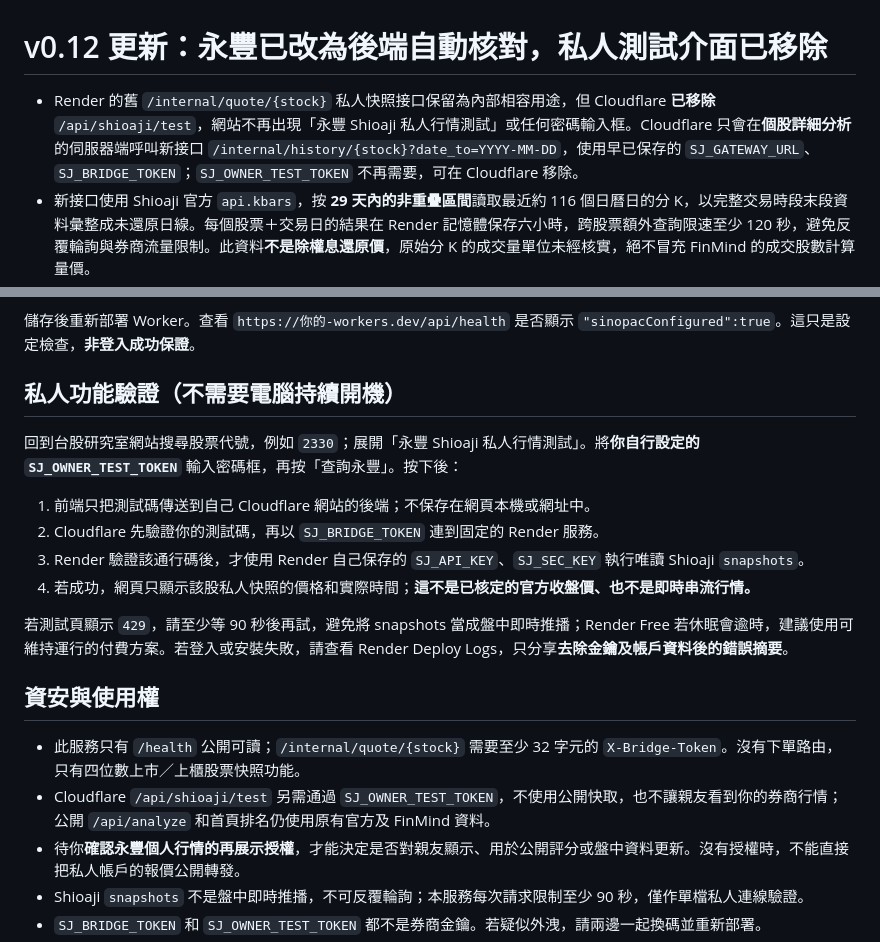
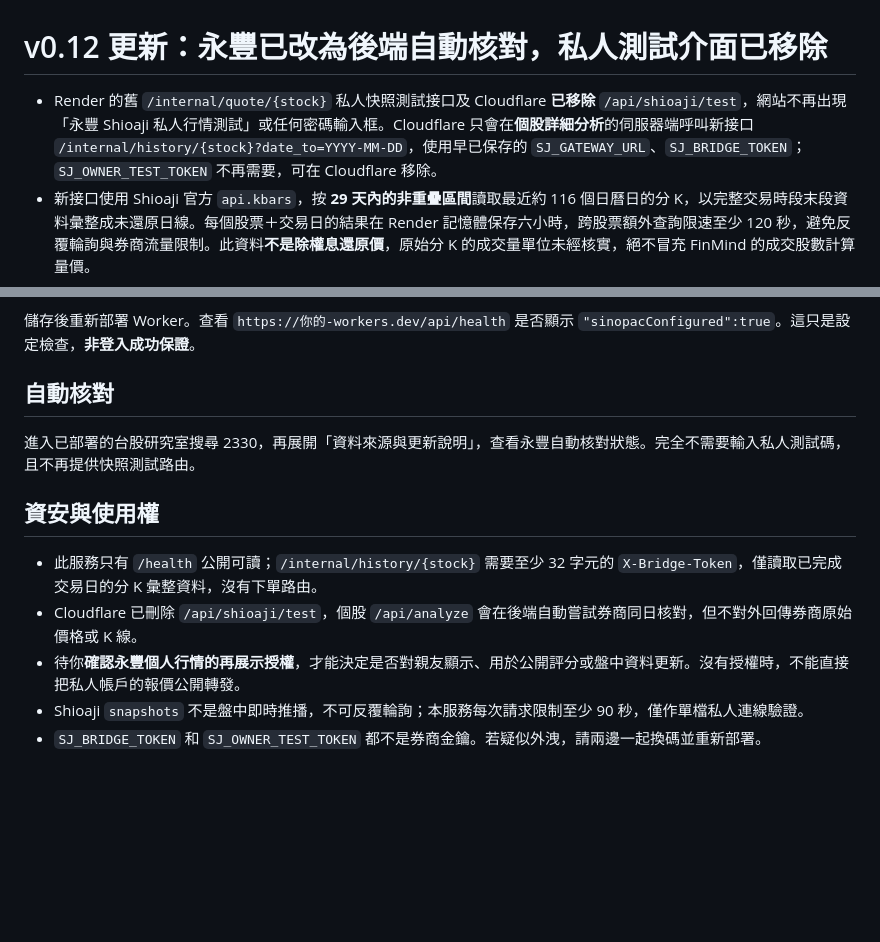
Before and after one commit to redfisharthur-beep/taiwan-stock-analysis, a Markdown page: sinopac_gateway/README.md, 2 parts joined by grey strips. Rendered like a GitHub page; blank space fills up the shorter version.

Commit message:
docs: remove obsolete Shioaji private snapshot test instructions after retiring all test routes

```diff
--- a/sinopac_gateway/README.md
+++ b/sinopac_gateway/README.md
@@ -1,6 +1,6 @@
 # v0.12 更新：永豐已改為後端自動核對，私人測試介面已移除
 
-- Render 的舊 `/internal/quote/{stock}` 私人快照接口保留為內部相容用途，但 Cloudflare **已移除** `/api/shioaji/test`，網站不再出現「永豐 Shioaji 私人行情測試」或任何密碼輸入框。Cloudflare 只會在**個股詳細分析**的伺服器端呼叫新接口 `/internal/history/{stock}?date_to=YYYY-MM-DD`，使用早已保存的 `SJ_GATEWAY_URL`、`SJ_BRIDGE_TOKEN`；`SJ_OWNER_TEST_TOKEN` 不再需要，可在 Cloudflare 移除。
+- Render 的舊 `/internal/quote/{stock}` 私人快照測試接口及 Cloudflare **已移除** `/api/shioaji/test`，網站不再出現「永豐 Shioaji 私人行情測試」或任何密碼輸入框。Cloudflare 只會在**個股詳細分析**的伺服器端呼叫新接口 `/internal/history/{stock}?date_to=YYYY-MM-DD`，使用早已保存的 `SJ_GATEWAY_URL`、`SJ_BRIDGE_TOKEN`；`SJ_OWNER_TEST_TOKEN` 不再需要，可在 Cloudflare 移除。
 - 新接口使用 Shioaji 官方 `api.kbars`，按 **29 天內的非重疊區間**讀取最近約 116 個日曆日的分 K，以完整交易時段末段資料彙整成未還原日線。每個股票＋交易日的結果在 Render 記憶體保存六小時，跨股票額外查詢限速至少 120 秒，避免反覆輪詢與券商流量限制。此資料**不是除權息還原價**，原始分 K 的成交量單位未經核實，絕不冒充 FinMind 的成交股數計算量價。
 - Cloudflare 只對照 **同一已完成交易日**的 TWSE／TPEx 官方收盤價、FinMind 原始收盤價與永豐彙整日線收盤價，前端僅顯示「一致、差異、日期不同、暫不可用」等來源狀態，**不顯示個人券商原始價格或 K 線**。若核對不一致或永豐暫不可用，絕不拿券商價覆蓋官方資料，也不任意增加涵蓋率。
 - 唯有自行向券商確認你的行情再展示及公開衍生分析權利，並取得適用授權後，才可在 Cloudflare Worker Secret／Variable 額外設定 `SJ_MARKET_DATA_REDISPLAY_APPROVED=true`；此時當 FinMind 原始與還原歷史**都不足 61 筆**且永豐完整日線至少 61 筆、最新日期且收盤價均經三方同日核對，才會用其未還原價後備計算技術指標。未核實成交量單位時，「量價」仍待評，能新增的技術面涵蓋**至多 17／20**（不是保證增加 17 分）。
@@ -45,20 +45,14 @@
 
 儲存後重新部署 Worker。查看 `https://你的-workers.dev/api/health` 是否顯示 `"sinopacConfigured":true`。這只是設定檢查，**非登入成功保證**。
 
-## 私人功能驗證（不需要電腦持續開機）
+## 自動核對
 
-回到台股研究室網站搜尋股票代號，例如 `2330`；展開「永豐 Shioaji 私人行情測試」。將**你自行設定的 `SJ_OWNER_TEST_TOKEN`** 輸入密碼框，再按「查詢永豐」。按下後：
-1. 前端只把測試碼傳送到自己 Cloudflare 網站的後端；不保存在網頁本機或網址中。
-2. Cloudflare 先驗證你的測試碼，再以 `SJ_BRIDGE_TOKEN` 連到固定的 Render 服務。
-3. Render 驗證該通行碼後，才使用 Render 自己保存的 `SJ_API_KEY`、`SJ_SEC_KEY` 執行唯讀 Shioaji `snapshots`。
-4. 若成功，網頁只顯示該股私人快照的價格和實際時間；**這不是已核定的官方收盤價、也不是即時串流行情。**
-
-若測試頁顯示 `429`，請至少等 90 秒後再試，避免將 snapshots 當成盤中即時推播；Render Free 若休眠會逾時，建議使用可維持運行的付費方案。若登入或安裝失敗，請查看 Render Deploy Logs，只分享**去除金鑰及帳戶資料後的錯誤摘要**。
+進入已部署的台股研究室搜尋 2330，再展開「資料來源與更新說明」，查看永豐自動核對狀態。完全不需要輸入私人測試碼，且不再提供快照測試路由。
 
 ## 資安與使用權
 
-- 此服務只有 `/health` 公開可讀；`/internal/quote/{stock}` 需要至少 32 字元的 `X-Bridge-Token`。沒有下單路由，只有四位數上市／上櫃股票快照功能。
-- Cloudflare `/api/shioaji/test` 另需通過 `SJ_OWNER_TEST_TOKEN`，不使用公開快取，也不讓親友看到你的券商行情；公開 `/api/analyze` 和首頁排名仍使用原有官方及 FinMind 資料。
+- 此服務只有 `/health` 公開可讀；`/internal/history/{stock}` 需要至少 32 字元的 `X-Bridge-Token`，僅讀取已完成交易日的分 K 彙整資料，沒有下單路由。
+- Cloudflare 已刪除 `/api/shioaji/test`，個股 `/api/analyze` 會在後端自動嘗試券商同日核對，但不對外回傳券商原始價格或 K 線。
 - 待你**確認永豐個人行情的再展示授權**，才能決定是否對親友顯示、用於公開評分或盤中資料更新。沒有授權時，不能直接把私人帳戶的報價公開轉發。
 - Shioaji `snapshots` 不是盤中即時推播，不可反覆輪詢；本服務每次請求限制至少 90 秒，僅作單檔私人連線驗證。
 - `SJ_BRIDGE_TOKEN` 和 `SJ_OWNER_TEST_TOKEN` 都不是券商金鑰。若疑似外洩，請兩邊一起換碼並重新部署。
```
